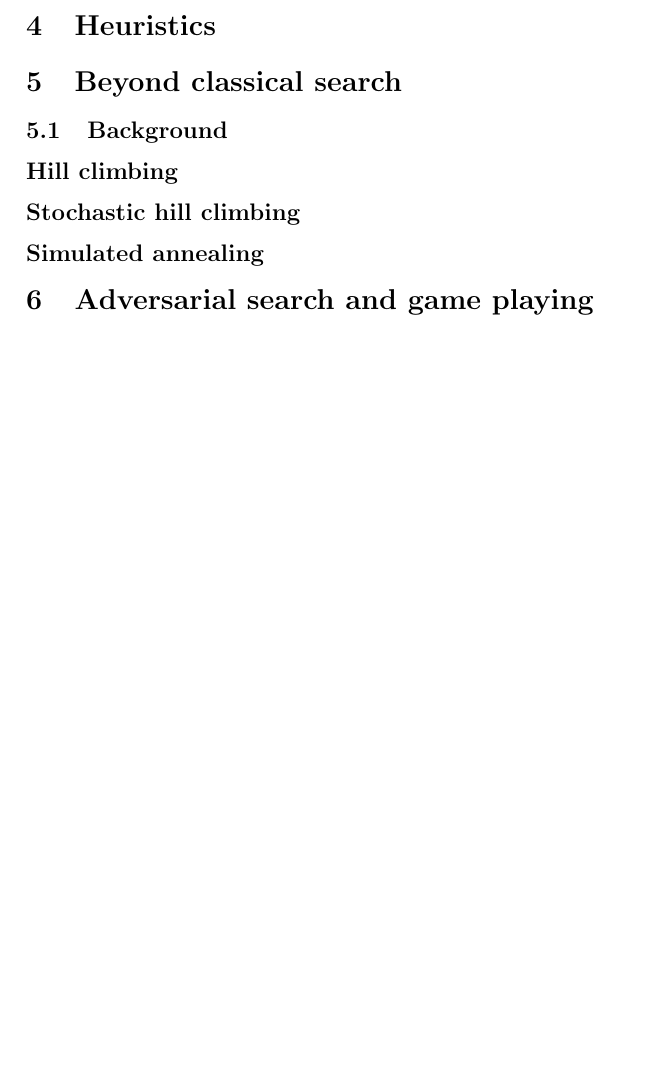
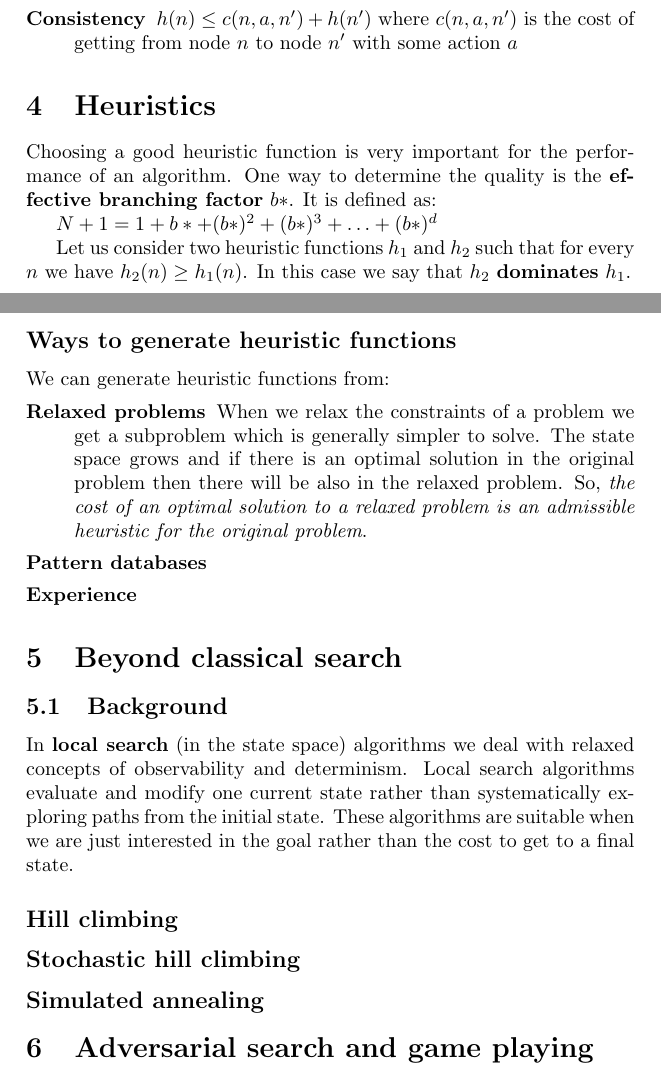
Before and after one commit to UoBCS/researches, a LaTeX document (AIMidTermRevise.tex): part of page 7 of 7 before the commit and two parts of pages 6 and 7 of 7 after it, the two joined at a grey line, cut at the place of the change, the shorter picture padded with empty space. Compiled offline with pdfLaTeX.

Commit message:
Finished informed search and heuristics

```diff
--- a/AIMidTermRevise.tex
+++ b/AIMidTermRevise.tex
@@ -185,14 +185,29 @@ A* search is both complete and optimal (if the heuristic function satisfies some
 \subsubsection*{Conditions for optimality: admissibility and consistency}
 \begin{description}
   \item[Admissibility] A heuristic function is admissible if it \emph{never overstimate} the cost to reach the goal.
-  \item[Consistency] $h(n) <= c(n, a, n') + h(n')$
+  \item[Consistency] $h(n) \le c(n, a, n') + h(n')$ where $c(n, a, n')$ is the cost of getting from node $n$ to node $n'$ with some action $a$
 \end{description}
 
 \section{Heuristics}
+Choosing a good heuristic function is very important for the performance of an algorithm. One way to determine the quality is the \textbf{effective branching factor} $b*$.
+It is defined as:
+
+\indent $N + 1 = 1 + b* + (b*)^2 + (b*)^3 + \ldots + (b*)^d$
+
+Let us consider two heuristic functions $h_1$ and $h_2$ such that for every $n$ we have $h_2(n) \ge h_1(n)$. In this case we say that $h_2$ \textbf{dominates} $h_1$.
+
+\subsection*{Ways to generate heuristic functions}
+We can generate heuristic functions from:
+\begin{description}
+  \item[Relaxed problems] When we relax the constraints of a problem we get a subproblem which is generally simpler to solve. The state space grows and if there is an optimal solution in the original problem then there will be also in the relaxed problem. So, \emph{the cost of an optimal solution to a relaxed problem is an admissible heuristic for the original problem}.
+  \item[Pattern databases]
+  \item[Experience]
+\end{description}
 
 \section{Beyond classical search}
 
 \subsection{Background}
+In \textbf{local search} (in the state space) algorithms we deal with relaxed concepts of observability and determinism. Local search algorithms evaluate and modify one current state rather than systematically exploring paths from the initial state. These algorithms are suitable when we are just interested in the goal rather than the cost to get to a final state.
 
 \subsection*{Hill climbing}
 
```
